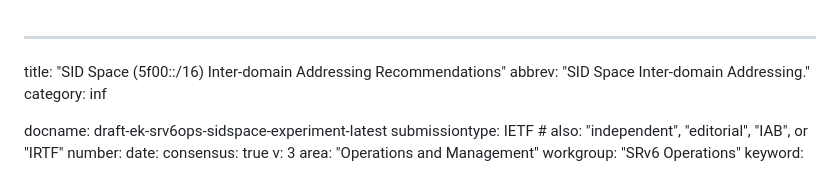
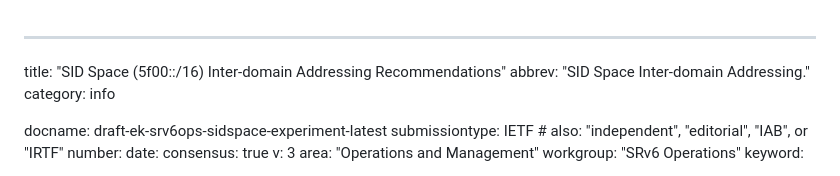
Before and after one commit to ipvsix/draft-sidspace-experiment, a Markdown page: draft-ek-srv6ops-sidspace-experiment.md, the part around the change. Drawn GitHub-style.

Commit message:
try to find right category for informational

```diff
--- a/draft-ek-srv6ops-sidspace-experiment.md
+++ b/draft-ek-srv6ops-sidspace-experiment.md
@@ -1,7 +1,7 @@
 ---
 title: "SID Space (5f00::/16) Inter-domain Addressing Recommendations"
 abbrev: "SID Space Inter-domain Addressing."
-category: inf
+category: info
 
 docname: draft-ek-srv6ops-sidspace-experiment-latest
 submissiontype: IETF  # also: "independent", "editorial", "IAB", or "IRTF"
```
